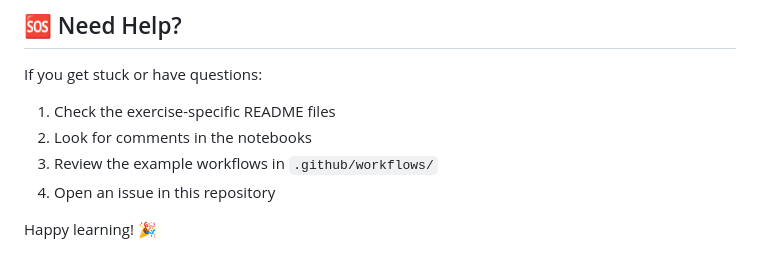
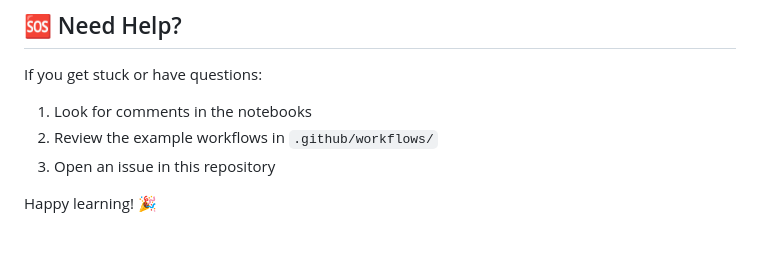
Before and after one commit to skok007/GitHubActionsTraining, a Markdown page: README.md, the part around the change. Drawn GitHub-style.

Commit message:
Remove reference to exercise-specific README files

```diff
--- a/README.md
+++ b/README.md
@@ -126,9 +126,8 @@ Feel free to contribute to this training material by:
 ## 🆘 Need Help?
 
 If you get stuck or have questions:
-1. Check the exercise-specific README files
-2. Look for comments in the notebooks
-3. Review the example workflows in `.github/workflows/`
-4. Open an issue in this repository
+1. Look for comments in the notebooks
+2. Review the example workflows in `.github/workflows/`
+3. Open an issue in this repository
 
 Happy learning! 🎉
```
